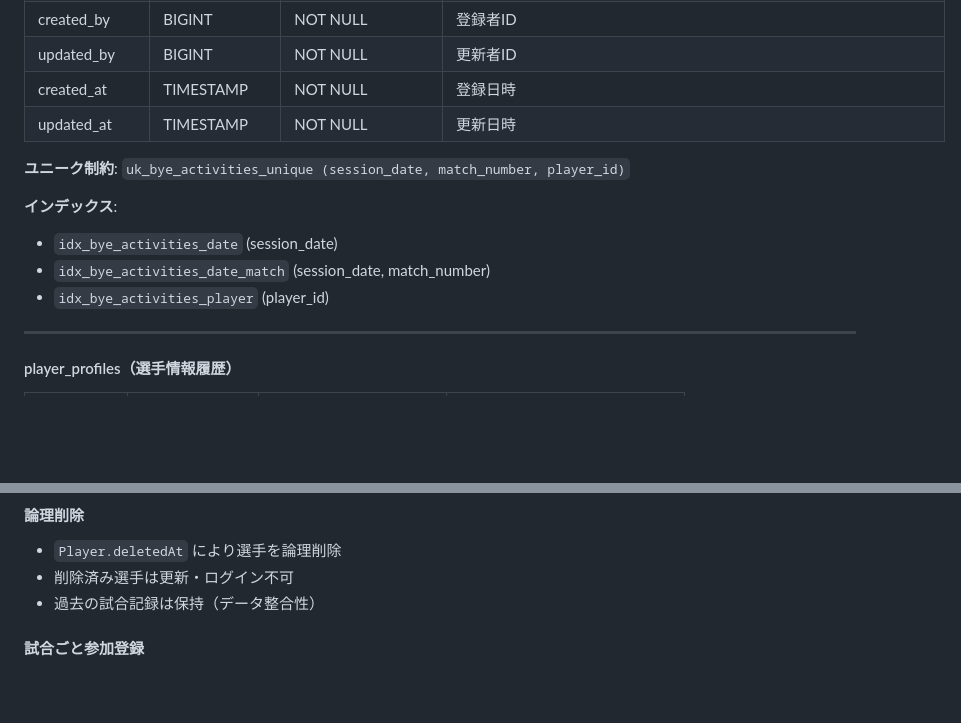
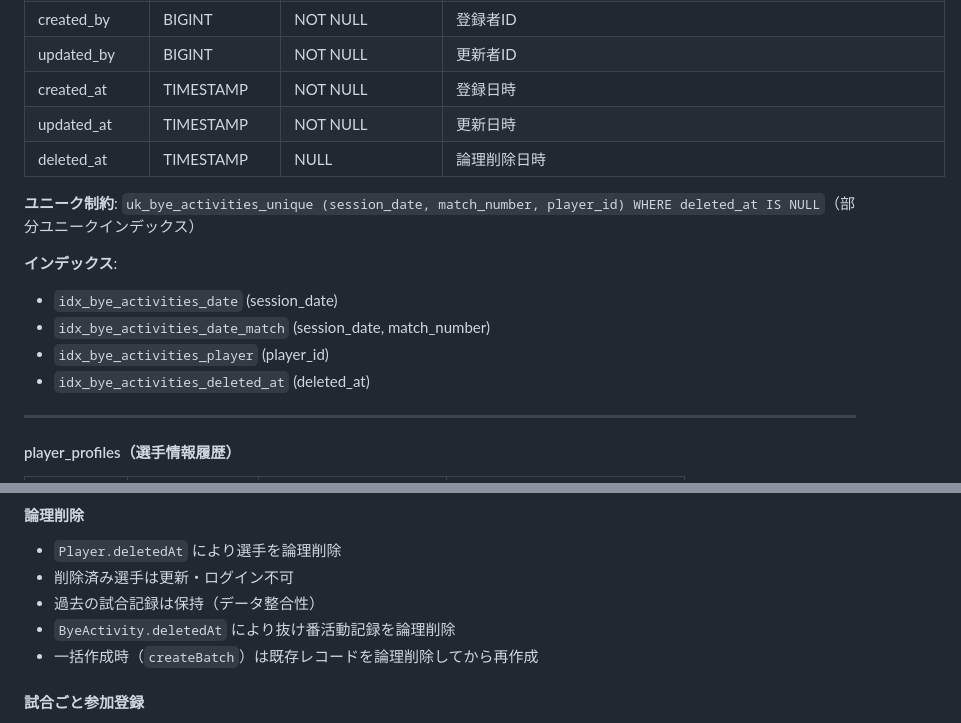
Before and after one commit to poponta2020/match-tracker, a Markdown page: docs/DESIGN.md, 2 parts joined by grey strips. Drawn GitHub-style; blank space fills up the shorter version.

```diff
--- a/docs/DESIGN.md
+++ b/docs/DESIGN.md
@@ -280,13 +280,15 @@ Entity Layer (JPA Entity)
 | updated_by | BIGINT | NOT NULL | 更新者ID |
 | created_at | TIMESTAMP | NOT NULL | 登録日時 |
 | updated_at | TIMESTAMP | NOT NULL | 更新日時 |
-
-**ユニーク制約**: `uk_bye_activities_unique (session_date, match_number, player_id)`
+| deleted_at | TIMESTAMP | NULL | 論理削除日時 |
+
+**ユニーク制約**: `uk_bye_activities_unique (session_date, match_number, player_id) WHERE deleted_at IS NULL`（部分ユニークインデックス）
 
 **インデックス**:
 - `idx_bye_activities_date` (session_date)
 - `idx_bye_activities_date_match` (session_date, match_number)
 - `idx_bye_activities_player` (player_id)
+- `idx_bye_activities_deleted_at` (deleted_at)
 
 ---
 
@@ -1799,6 +1801,8 @@ Entity Layer (JPA Entity)
 - `Player.deletedAt` により選手を論理削除
 - 削除済み選手は更新・ログイン不可
 - 過去の試合記録は保持（データ整合性）
+- `ByeActivity.deletedAt` により抜け番活動記録を論理削除
+- 一括作成時（`createBatch`）は既存レコードを論理削除してから再作成
 
 #### 試合ごと参加登録
 - `PracticeParticipant.matchNumber` により、各練習日の各試合ごとに参加登録可能
```
Also changed, not shown: docs/SCREEN_LIST.md (+1 -1 lines), docs/SPECIFICATION.md (+6 -4 lines).
